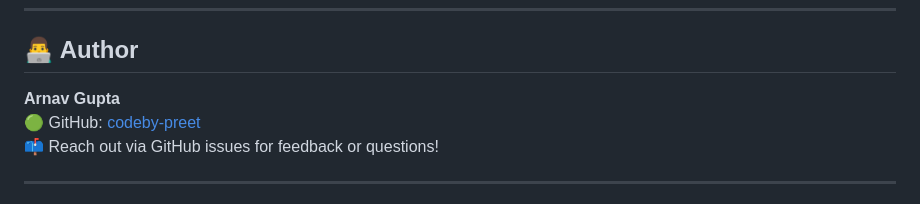
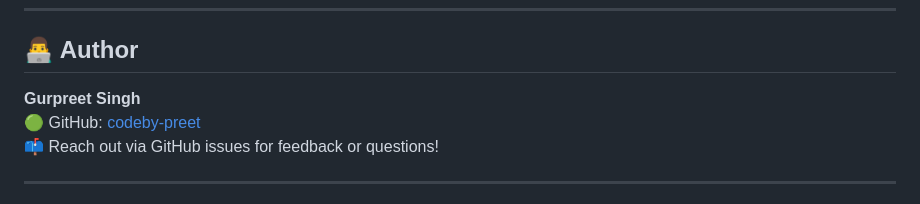
Before and after one commit to codeby-preet/FinRAG-Assistant, a Markdown page: README.md, the part around the change. GitHub-like rendering.

```diff
--- a/README.md
+++ b/README.md
@@ -180,7 +180,7 @@ The system:
 
 ## 👨‍💻 Author
 
-**Arnav Gupta**
+**Gurpreet Singh**
 🟢 GitHub: [codeby-preet](https://github.com/codeby-preet)
 📫 Reach out via GitHub issues for feedback or questions!
 
```
